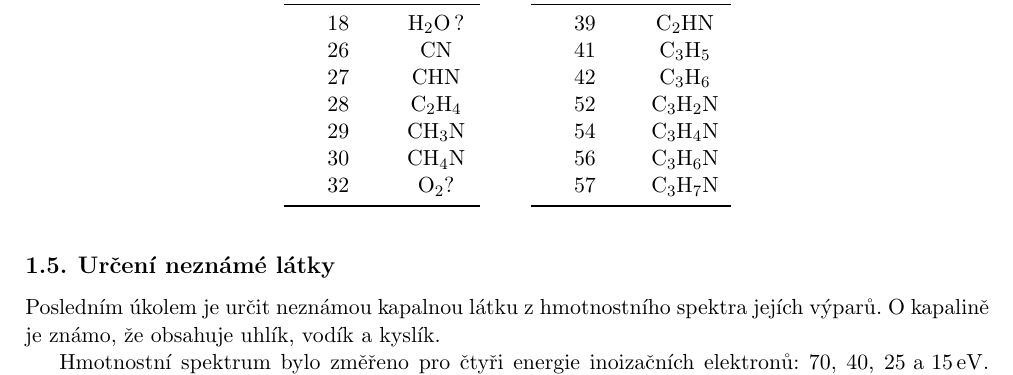
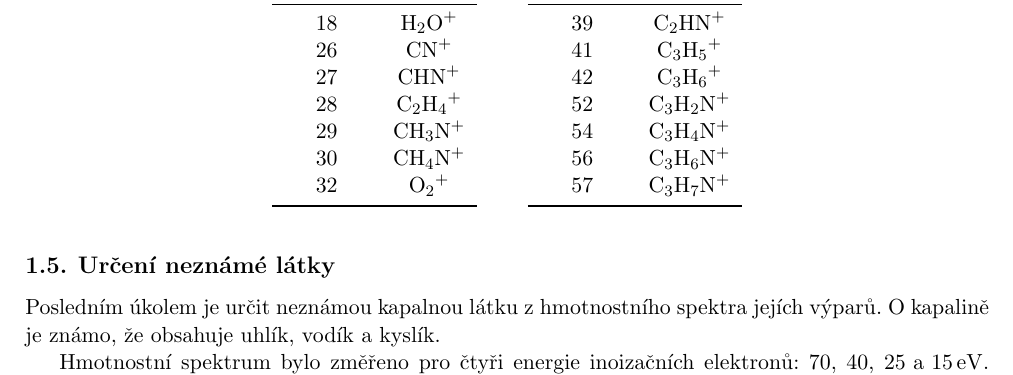
Before and after one commit to Singond/Diagmet-I, a LaTeX document (02_corpuscular/protokol.tex): part of page 3 of 3, cut at the place of the change. Compiled offline with pdfLaTeX.

Commit message:
02: Add charge to identified species

```diff
--- a/02_corpuscular/protokol.tex
+++ b/02_corpuscular/protokol.tex
@@ -298,19 +298,19 @@ v~tabulce č.~\ref{tab:unknown}.
 
 \begin{table}
 	\centering
-	\caption{Určené částice}
+	\caption{Určené částice.}
 	\label{tab:unknown}
 	\begin{tabular}{ccc}
 		\toprule
 		$\mz\,[\si{\thomson}]$ & částice \\
 		\midrule
-		18 & \ce{H2O}\,? \\
-		26 & \ce{CN} \\
-		27 & \ce{CHN} \\
-		28 & \ce{C2H4} \\
-		29 & \ce{CH3N} \\
-		30 & \ce{CH4N} \\
-		32 & \ce{O2}? \\
+		18 & \ce{H2O+} \\
+		26 & \ce{CN+} \\
+		27 & \ce{CHN+} \\
+		28 & \ce{C2H4+} \\
+		29 & \ce{CH3N+} \\
+		30 & \ce{CH4N+} \\
+		32 & \ce{O2+} \\
 		\bottomrule
 	\end{tabular}
 	\qquad
```
Also changed, not shown: 02_corpuscular/protokol.tex (14 more changed lines).
